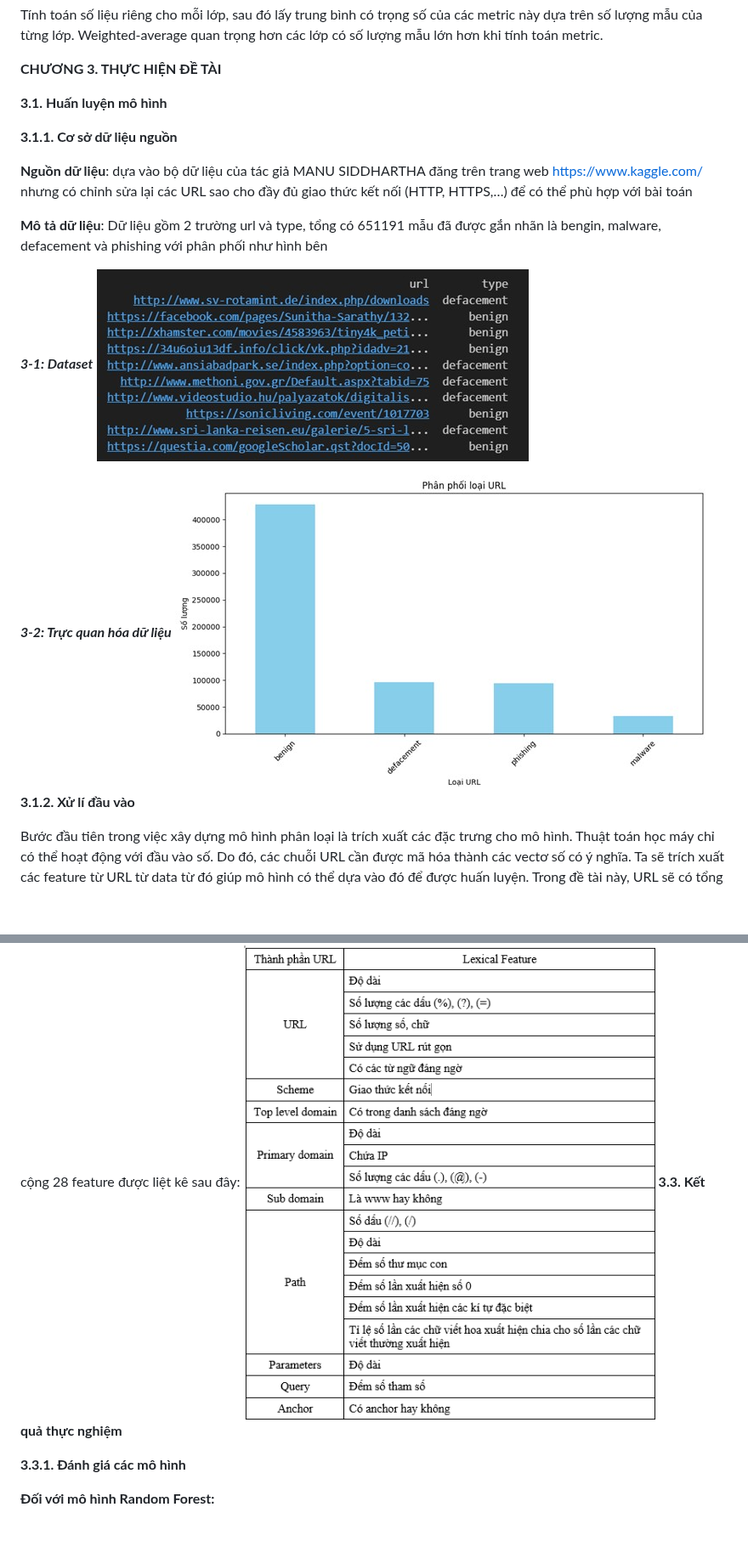
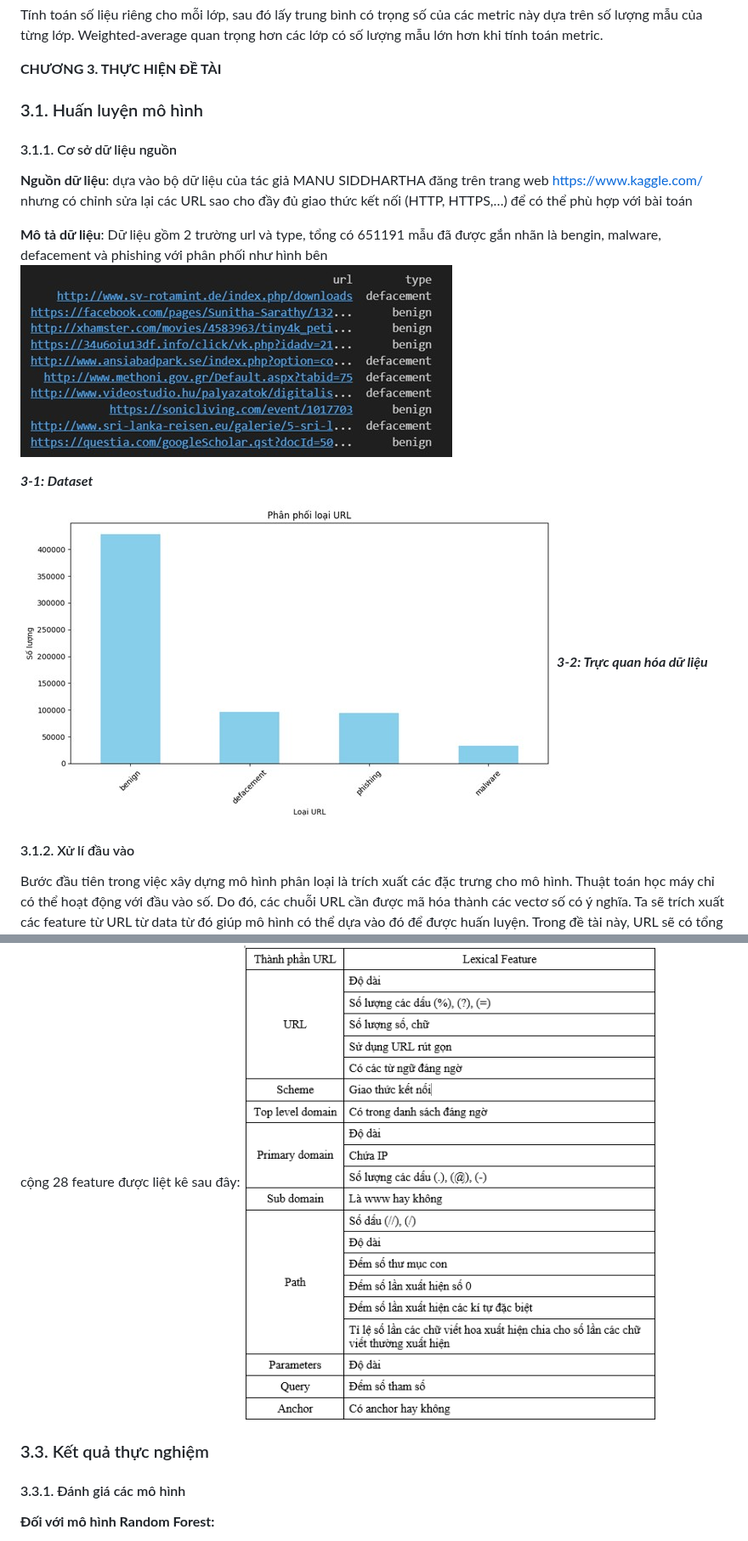
Before and after one commit to thaovann/ML-detect-malicious-URL, a Markdown page: README.md, 2 parts joined by grey strips. Shown at 85% size. Rendered like a GitHub page; blank space fills up the shorter version.

```diff
--- a/README.md
+++ b/README.md
@@ -313,27 +314,30 @@ Tính toán số liệu riêng cho mỗi lớp, sau đó lấy trung bình của
 Tính toán số liệu riêng cho mỗi lớp, sau đó lấy trung bình có trọng số của các metric này dựa trên số lượng mẫu của từng lớp. Weighted-average quan trọng hơn các lớp có số lượng mẫu lớn hơn khi tính toán metric.
 
 **CHƯƠNG 3. THỰC HIỆN ĐỀ TÀI**
-
-**3.1. Huấn luyện mô hình**
-
-**3.1.1. Cơ sở dữ liệu nguồn**
+<a name="huấn-luyện-mô-hình"></a>
+### 3.1. Huấn luyện mô hình
+<a name="cơ-sở-dữ-liệu-nguồn"> </a>
+#### 3.1.1. Cơ sở dữ liệu nguồn
 
 **Nguồn dữ liệu**: dựa vào bộ dữ liệu của tác giả MANU SIDDHARTHA đăng trên trang web <https://www.kaggle.com/>[ ](https://www.kaggle.com/)nhưng có chỉnh sửa lại các URL sao cho đầy đủ giao thức kết nối (HTTP, HTTPS,…) để có thể phù hợp với bài toán
 
 **Mô tả dữ liệu**: Dữ liệu gồm 2 trường url và type, tổng có 651191 mẫu đã được gắn nhãn là bengin, malware, defacement và phishing với phân phối như hình bên
+![Logo](images/Picture2.jpg)
 
 ***3-1: Dataset***
-![Logo](images/Picture2.jpg)
 
+![Logo](images/Picture3.jpg)
 ***3-2: Trực quan hóa dữ liệu***
-![Logo](images/Picture3.jpg)
-**3.1.2. Xử lí đầu vào**
+<a name="xử-lý-đầu-vào"> </a>
+#### 3.1.2. Xử lí đầu vào
 
 Bước đầu tiên trong việc xây dựng mô hình phân loại là trích xuất các đặc trưng cho mô hình. Thuật toán học máy chỉ có thể hoạt động với đầu vào số. Do đó, các chuỗi URL cần được mã hóa thành các vectơ số có ý nghĩa. Ta sẽ trích xuất các feature từ URL từ data từ đó giúp mô hình có thể dựa vào đó để được huấn luyện. Trong đề tài này, URL sẽ có tổng cộng 28 feature được liệt kê sau đây:
 ![Logo](images/Url_components.png)
-**3.3. Kết quả thực nghiệm**
 
-**3.3.1. Đánh giá các mô hình**
+<a name="kết-quả-thực-nghiệm"> </a>
+### 3.3. Kết quả thực nghiệm
+<a name="đánh-giá-các-mô-hình"> </a>
+#### 3.3.1. Đánh giá các mô hình
 
 **Đối với mô hình Random Forest:**
 
```
Also changed, not shown: other parts of README.md (+24 -23 lines).
